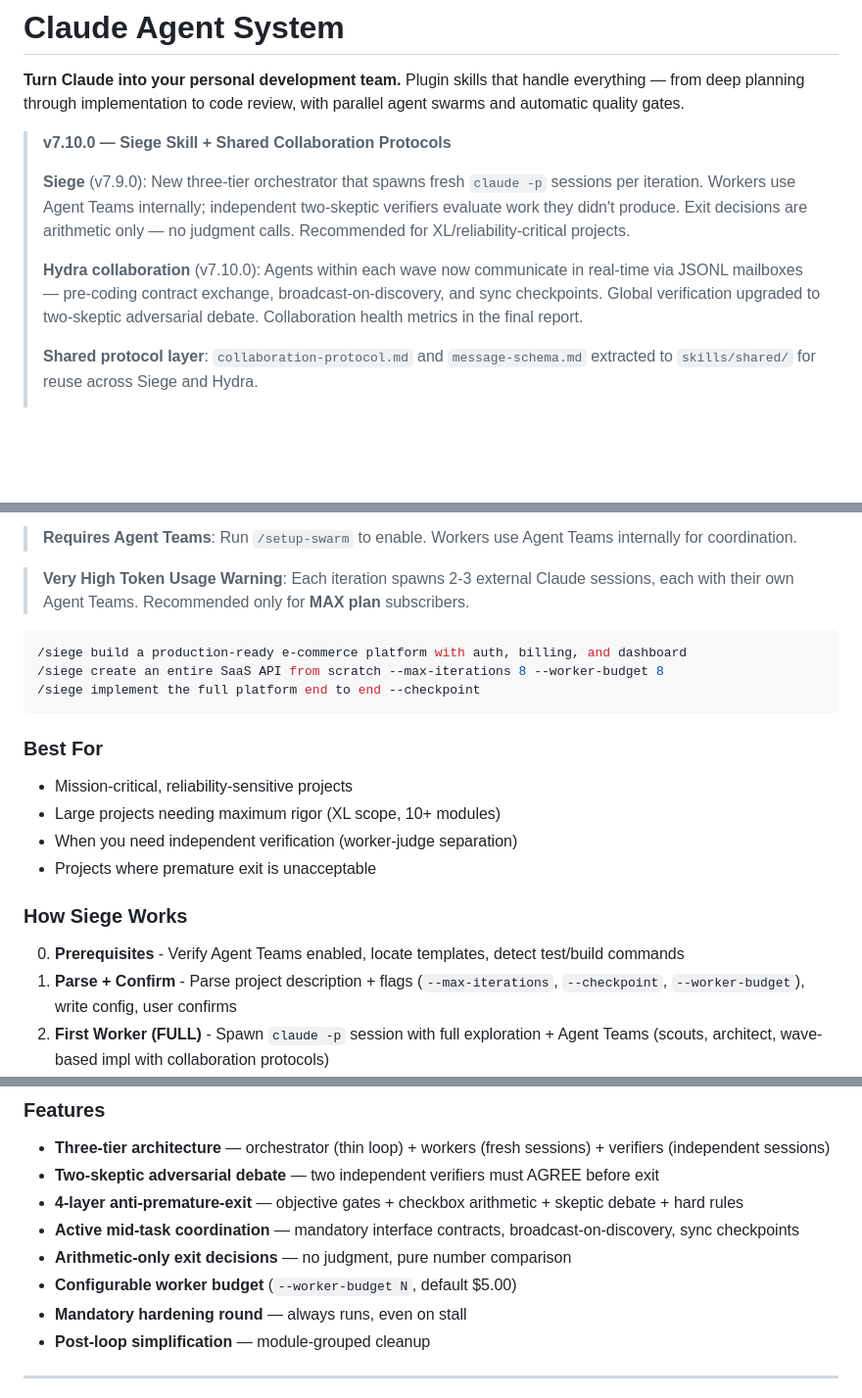
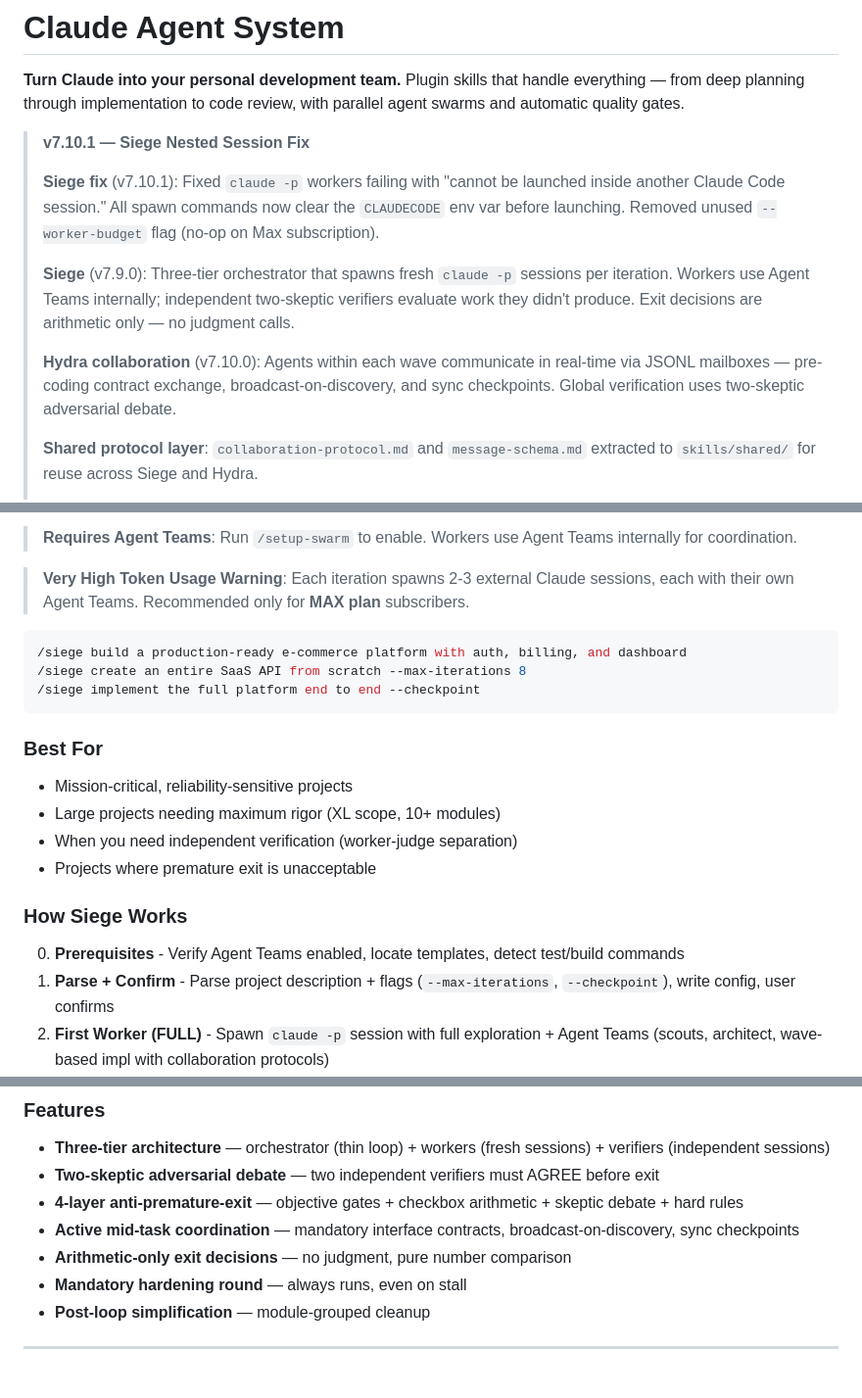
Before and after one commit to Kasempiternal/Claude-Agent-System, a Markdown page: README.md, 3 parts joined by grey strips. Shown at 98% size. Drawn GitHub-style; blank space fills up the shorter version.

````diff
--- a/README.md
+++ b/README.md
@@ -2,11 +2,13 @@
 
 **Turn Claude into your personal development team.** Plugin skills that handle everything — from deep planning through implementation to code review, with parallel agent swarms and automatic quality gates.
 
-> **v7.10.0 — Siege Skill + Shared Collaboration Protocols**
+> **v7.10.1 — Siege Nested Session Fix**
 >
-> **Siege** (v7.9.0): New three-tier orchestrator that spawns fresh `claude -p` sessions per iteration. Workers use Agent Teams internally; independent two-skeptic verifiers evaluate work they didn't produce. Exit decisions are arithmetic only — no judgment calls. Recommended for XL/reliability-critical projects.
+> **Siege fix** (v7.10.1): Fixed `claude -p` workers failing with "cannot be launched inside another Claude Code session." All spawn commands now clear the `CLAUDECODE` env var before launching. Removed unused `--worker-budget` flag (no-op on Max subscription).
 >
-> **Hydra collaboration** (v7.10.0): Agents within each wave now communicate in real-time via JSONL mailboxes — pre-coding contract exchange, broadcast-on-discovery, and sync checkpoints. Global verification upgraded to two-skeptic adversarial debate. Collaboration health metrics in the final report.
+> **Siege** (v7.9.0): Three-tier orchestrator that spawns fresh `claude -p` sessions per iteration. Workers use Agent Teams internally; independent two-skeptic verifiers evaluate work they didn't produce. Exit decisions are arithmetic only — no judgment calls.
+>
+> **Hydra collaboration** (v7.10.0): Agents within each wave communicate in real-time via JSONL mailboxes — pre-coding contract exchange, broadcast-on-discovery, and sync checkpoints. Global verification uses two-skeptic adversarial debate.
 >
 > **Shared protocol layer**: `collaboration-protocol.md` and `message-schema.md` extracted to `skills/shared/` for reuse across Siege and Hydra.
 >
@@ -124,7 +126,7 @@ Spawns **fresh `claude -p` sessions** per iteration — workers can't refuse re-
 
 ```bash
 /siege build a production-ready e-commerce platform with auth, billing, and dashboard
-/siege create an entire SaaS API from scratch --max-iterations 8 --worker-budget 8
+/siege create an entire SaaS API from scratch --max-iterations 8
 /siege implement the full platform end to end --checkpoint
 ```
 
@@ -138,7 +140,7 @@ Spawns **fresh `claude -p` sessions** per iteration — workers can't refuse re-
 ### How Siege Works
 
 0. **Prerequisites** - Verify Agent Teams enabled, locate templates, detect test/build commands
-1. **Parse + Confirm** - Parse project description + flags (`--max-iterations`, `--checkpoint`, `--worker-budget`), write config, user confirms
+1. **Parse + Confirm** - Parse project description + flags (`--max-iterations`, `--checkpoint`), write config, user confirms
 2. **First Worker (FULL)** - Spawn `claude -p` session with full exploration + Agent Teams (scouts, architect, wave-based impl with collaboration protocols)
 3. **Orchestrator Loop** - For each iteration:
    - Spawn DELTA worker via `claude -p` (delta scouts, architect updates, targeted impl)
@@ -156,7 +158,6 @@ Spawns **fresh `claude -p` sessions** per iteration — workers can't refuse re-
 - **4-layer anti-premature-exit** — objective gates + checkbox arithmetic + skeptic debate + hard rules
 - **Active mid-task coordination** — mandatory interface contracts, broadcast-on-discovery, sync checkpoints
 - **Arithmetic-only exit decisions** — no judgment, pure number comparison
-- **Configurable worker budget** (`--worker-budget N`, default $5.00)
 - **Mandatory hardening round** — always runs, even on stall
 - **Post-loop simplification** — module-grouped cleanup
 
````
Also changed, not shown: claude-agent-system-plugin/README.md (+2 -3 lines).
